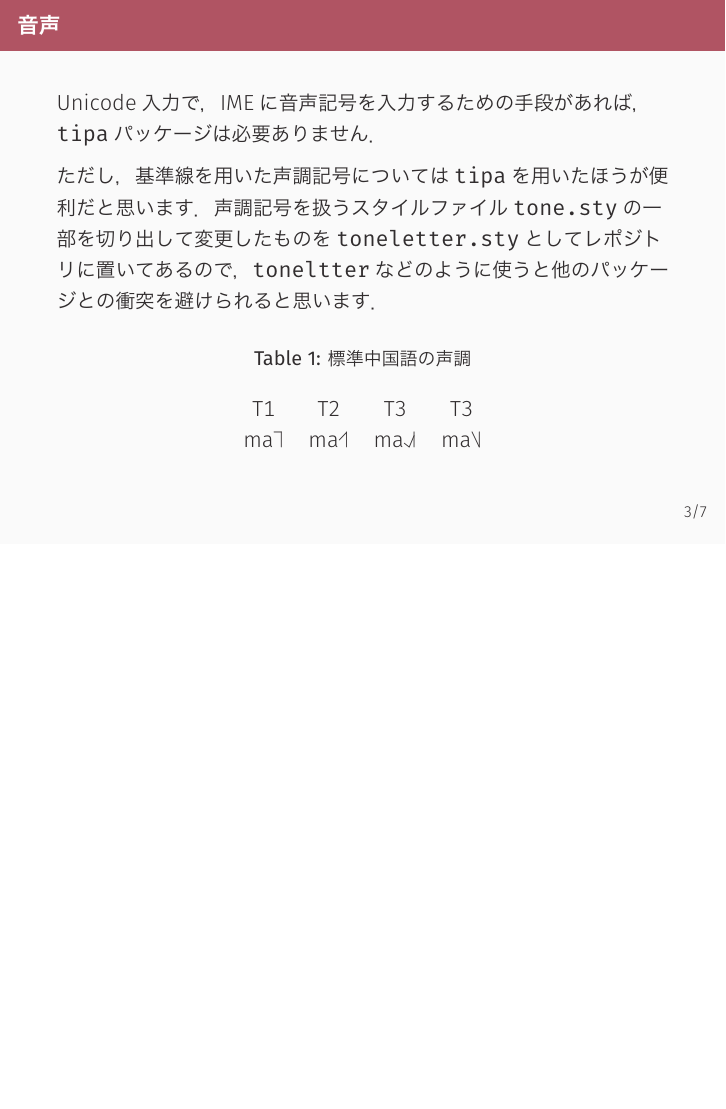
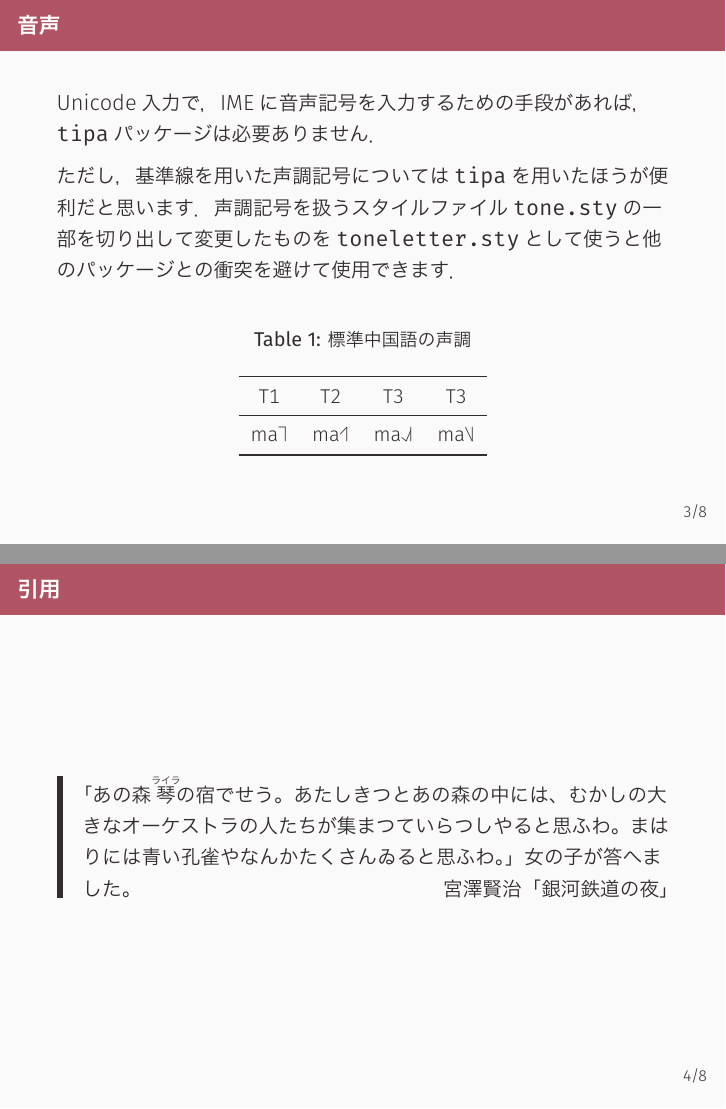
Before and after one commit to pecorarista/sakuratheme, LaTeX slides (demo.tex, which reads japanese.tex): page 6 of 12 before the commit and pages 6 and 7 of 13 after it, the two joined at a grey line, the shorter picture padded with empty space. The pictures show the PDF file demo.pdf that the author committed with the source.

Commit message:
Add citation

```diff
--- a/demo.tex
+++ b/demo.tex
@@ -1,17 +1,8 @@
 \documentclass[11pt]{beamer}
 \usepackage{lmodern}
-\usepackage{amsmath,amssymb,bm,mathrsfs}
-\usepackage{mathtools}
+\usepackage{amsmath}
 \usepackage{tikz}
-\usetikzlibrary{automata,shapes}
-\usepackage{calc}
-\usepackage{cases}
-\usepackage[many]{tcolorbox}
-\usepackage{tabularx}
 \usepackage{booktabs}
-\newcolumntype{C}[1]{>{\hsize=#1\linewidth\centering\arraybackslash}X}
-\newcolumntype{L}[1]{>{\hsize=#1\linewidth\raggedright\arraybackslash}X}
-\newcolumntype{R}[1]{>{\hsize=#1\linewidth\raggedleft\arraybackslash}X}
 \usetheme{sakura}
 \usefonttheme{professionalfonts}
 \makeatletter
@@ -112,19 +92,34 @@
 
     ただし，基準線を用いた声調記号については\texttt{tipa}を用いたほうが便利だと思います．
     声調記号を扱うスタイルファイル\texttt{tone.sty}の一部を切り出して変更したものを
-    \texttt{toneletter.sty}としてレポジトリに置いてあるので，\texttt{toneltter}などのように使うと
-    他のパッケージとの衝突を避けられると思います．
+    \texttt{toneletter.sty}として使うと他のパッケージとの衝突を避けて使用できます．
+
+    \bigskip
+
     \begin{table}
-        \centering
+        \centering\small
         \caption{標準中国語の声調}
         \begin{tabular}{cccc}
+            % \toprule, \midrule, and \bottomrule need booktabs
+            \toprule
             T1 & T2 & T3 & T3 \\
+            \midrule
             ma\toneletter{55} &
             ma\toneletter{35} &
             ma\toneletter{214} &
             ma\toneletter{51} \\
+            \bottomrule
         \end{tabular}
     \end{table}
+\end{frame}
+
+\begin{frame}
+    \frametitle{引用}
+    \begin{leftbar}
+        「あの森\ruby{琴}{ライラ}の宿でせう。あたしきつとあの森の中には、むかしの大きなオーケストラの人たちが
+        集まつていらつしやると思ふわ。まはりには青い孔雀やなんかたくさんゐると思ふわ。」
+        女の子が答へました。\hfill 宮澤賢治「銀河鉄道の夜」
+    \end{leftbar}
 \end{frame}
 
 \section{数学関連}
--- a/japanese.tex
+++ b/japanese.tex
@@ -1,3 +1,8 @@
 \usepackage{luatexja-ruby}
-\ltjsetparameter{jacharrange={-2,-3}}
-\ltjsetparameter{alxspmode={`#,allow}}
+\ltjsetparameter{%
+    jacharrange={%
+        -2, % Exclude Greek and Cyrillic letters.
+        -3  % Punctuations and Miscellaneous symbols.
+    },
+    alxspmode={`#,allow}
+}
```
Also changed, not shown: beamerfontthemesakura.sty (+1 -1 lines), demo.pdf, demo.tex (13 more changed lines).
